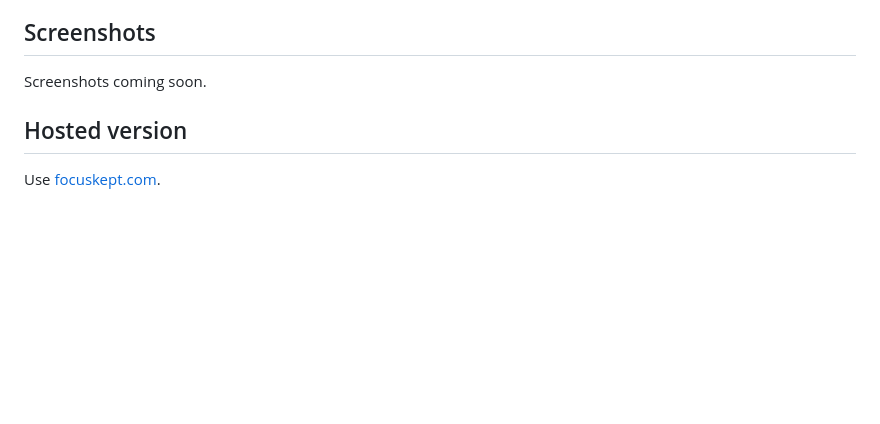
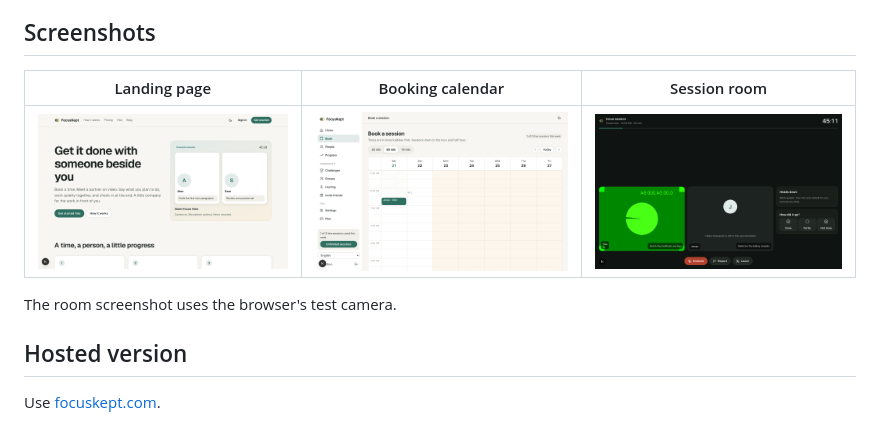
Before and after one commit to gojayevmurad/focuskept, a Markdown page: README.md, the part around the change. GitHub-like rendering; pictures changed too: docs/screenshots/calendar.png (added), docs/screenshots/home.png (added), docs/screenshots/room.png (added); blank space fills up the shorter version.

Commit message:
Add screenshots to the README and reset auth limits per test member

```diff
--- a/README.md
+++ b/README.md
@@ -13,7 +13,11 @@ FocusKept is an open-source virtual coworking and body doubling app. Book a time
 
 ## Screenshots
 
-Screenshots coming soon.
+| Landing page | Booking calendar | Session room |
+| --- | --- | --- |
+| ![Landing page](docs/screenshots/home.png) | ![Weekly booking calendar](docs/screenshots/calendar.png) | ![Session room with goals](docs/screenshots/room.png) |
+
+The room screenshot uses the browser's test camera.
 
 ## Hosted version
 
```
Also changed, not shown: 1 other file.
